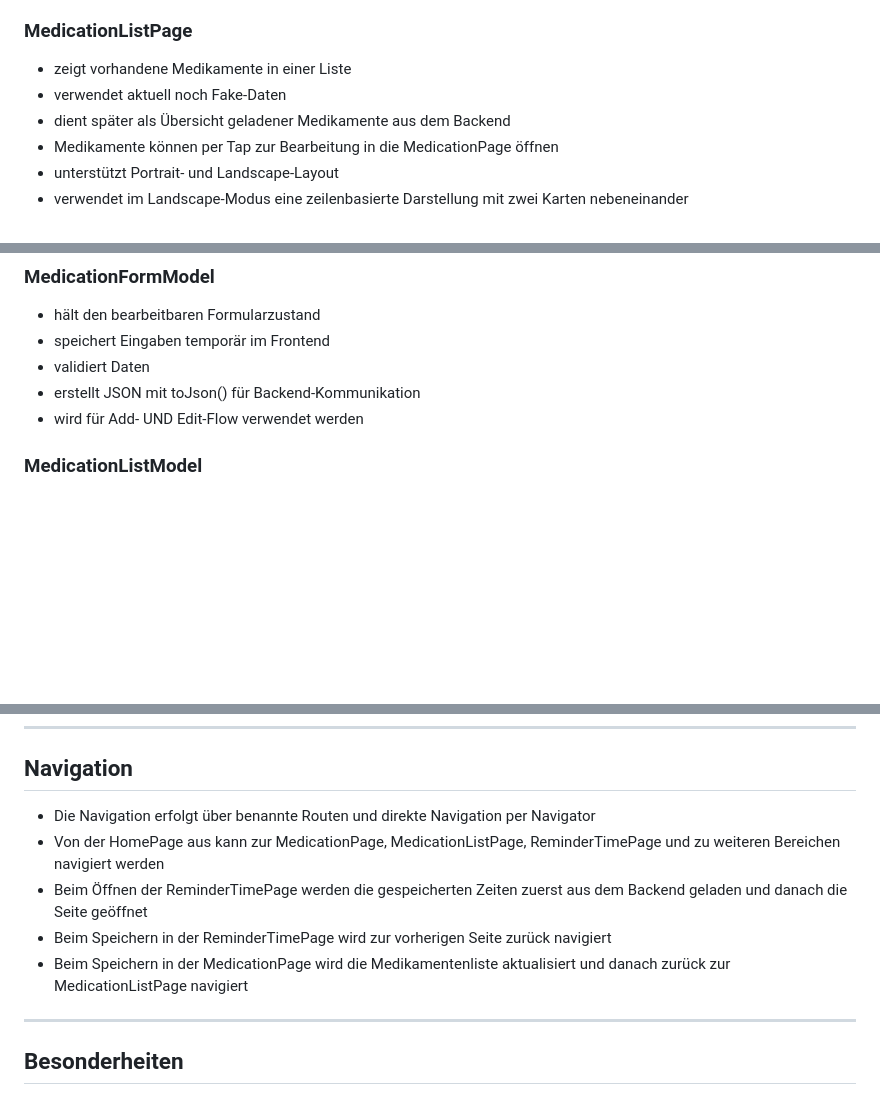
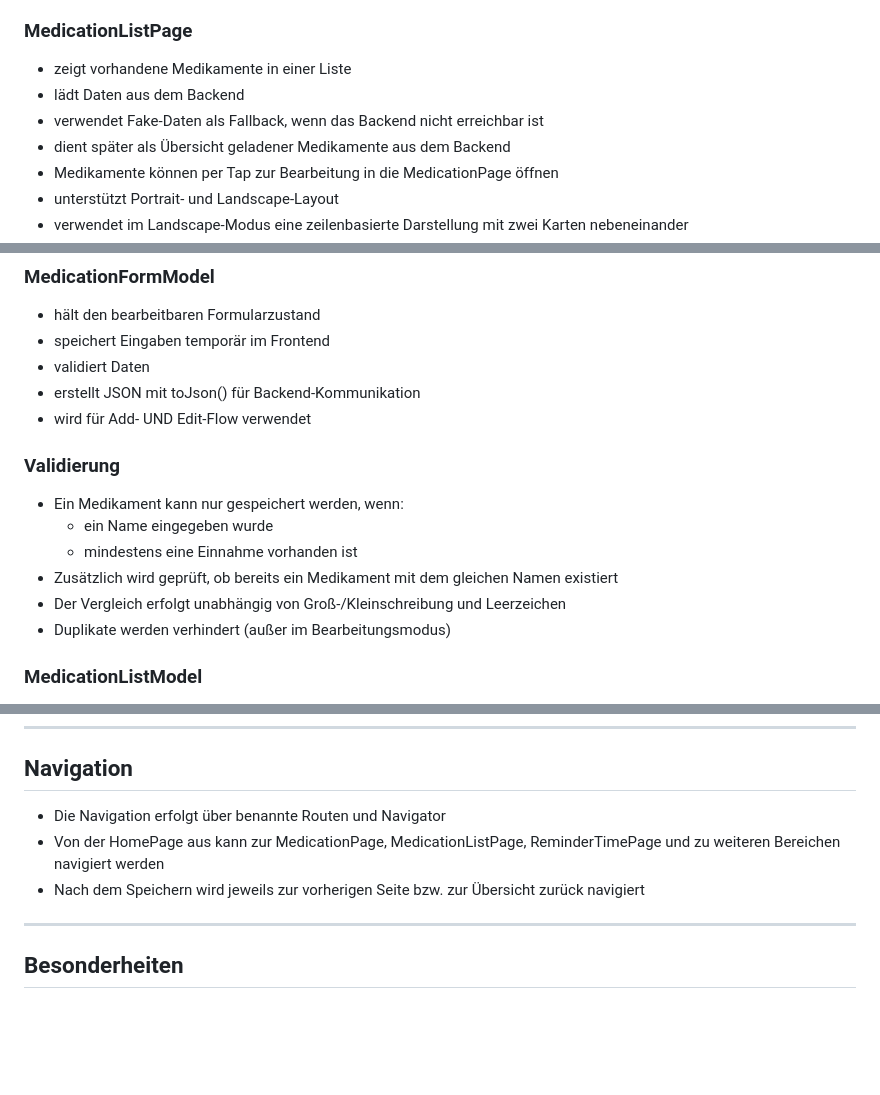
Before and after one commit to jakygalautz-source/se2-project, a Markdown page: README.md, 3 parts joined by grey strips. Rendered like a GitHub page; blank space fills up the shorter version.

```diff
--- a/README.md
+++ b/README.md
@@ -97,7 +97,8 @@ Hinweis:
 
 ### MedicationListPage
 - zeigt vorhandene Medikamente in einer Liste
-- verwendet aktuell noch Fake-Daten
+- lädt Daten aus dem Backend
+- verwendet Fake-Daten als Fallback, wenn das Backend nicht erreichbar ist
 - dient später als Übersicht geladener Medikamente aus dem Backend
 - Medikamente können per Tap zur Bearbeitung in die MedicationPage öffnen
 - unterstützt Portrait- und Landscape-Layout
@@ -115,7 +116,15 @@ Hinweis:
 - speichert Eingaben temporär im Frontend
 - validiert Daten
 - erstellt JSON mit toJson() für Backend-Kommunikation
-- wird für Add- UND Edit-Flow verwendet werden
+- wird für Add- UND Edit-Flow verwendet
+
+### Validierung
+- Ein Medikament kann nur gespeichert werden, wenn:
+  - ein Name eingegeben wurde
+  - mindestens eine Einnahme vorhanden ist
+- Zusätzlich wird geprüft, ob bereits ein Medikament mit dem gleichen Namen existiert
+- Der Vergleich erfolgt unabhängig von Groß-/Kleinschreibung und Leerzeichen
+- Duplikate werden verhindert (außer im Bearbeitungsmodus)
 
 ### MedicationListModel
 - verwaltet den Zustand der Medikamentenliste
@@ -150,11 +159,9 @@ Hinweis:
 
 ## Navigation
 
-- Die Navigation erfolgt über benannte Routen und direkte Navigation per Navigator
+- Die Navigation erfolgt über benannte Routen und Navigator
 - Von der HomePage aus kann zur MedicationPage, MedicationListPage, ReminderTimePage und zu weiteren Bereichen navigiert werden
-- Beim Öffnen der ReminderTimePage werden die gespeicherten Zeiten zuerst aus dem Backend geladen und danach die Seite geöffnet
-- Beim Speichern in der ReminderTimePage wird zur vorherigen Seite zurück navigiert
-- Beim Speichern in der MedicationPage wird die Medikamentenliste aktualisiert und danach zurück zur MedicationListPage navigiert
+- Nach dem Speichern wird jeweils zur vorherigen Seite bzw. zur Übersicht zurück navigiert
 
 ---
 
```
